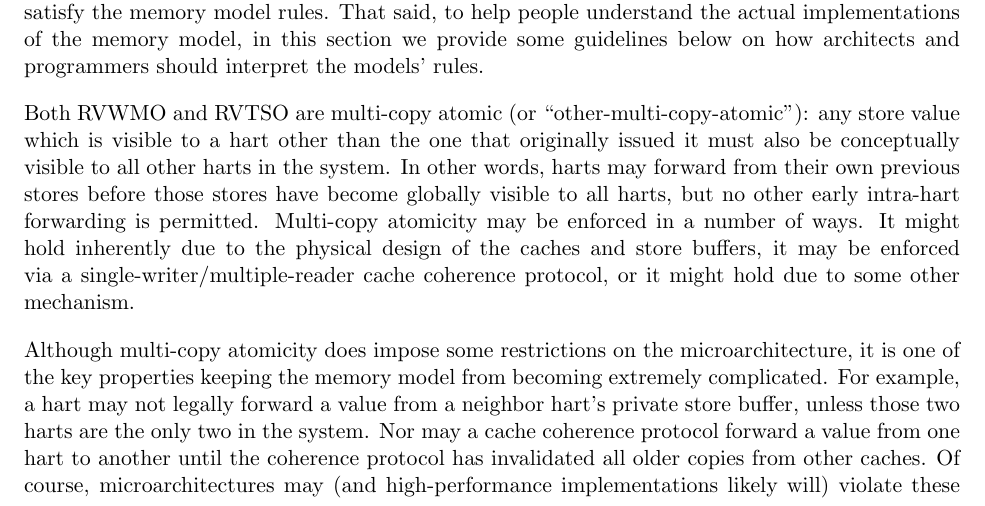
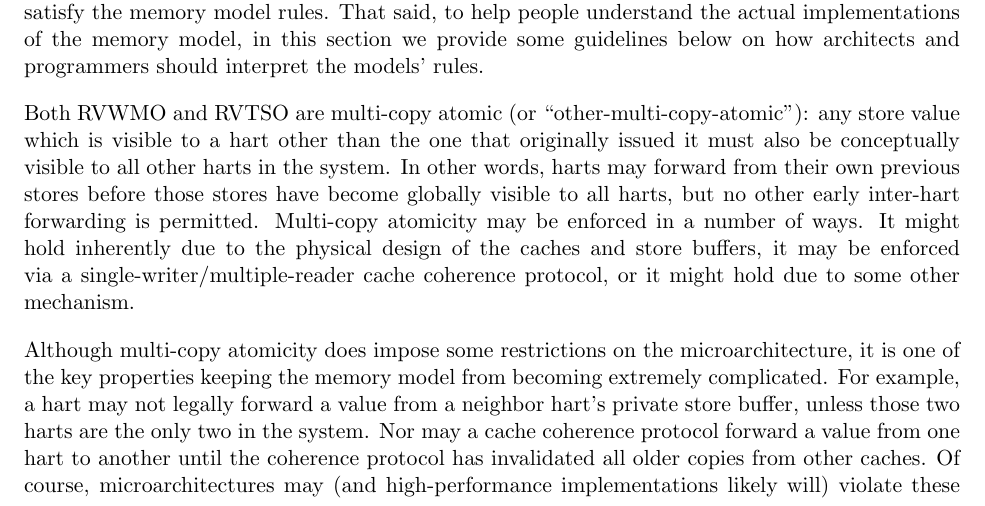
Before and after one commit to riscv/riscv-isa-manual, a LaTeX thesis (src/riscv-spec.tex, which reads src/memory.tex): part of page 186 of 203, cut so that both start at the same text. Compiled offline with pdfLaTeX.

Commit message:
early intra-hart --> early inter-hart
perhaps this was a typo?

```diff
--- a/src/memory.tex
+++ b/src/memory.tex
@@ -1079,7 +1079,7 @@ Microarchitectures are free to use any pipeline design, any coherent or non-cohe
 That said, to help people understand the actual implementations of the memory model, in this section we provide some guidelines below on how architects and programmers should interpret the models' rules.
 
 Both RVWMO and RVTSO are multi-copy atomic (or ``other-multi-copy-atomic''): any store value which is visible to a hart other than the one that originally issued it must also be conceptually visible to all other harts in the system.
-In other words, harts may forward from their own previous stores before those stores have become globally visible to all harts, but no other early intra-hart forwarding is permitted.
+In other words, harts may forward from their own previous stores before those stores have become globally visible to all harts, but no other early inter-hart forwarding is permitted.
 Multi-copy atomicity may be enforced in a number of ways.
 It might hold inherently due to the physical design of the caches and store buffers, it may be enforced via a single-writer/multiple-reader cache coherence protocol, or it might hold due to some other mechanism.
 
```
